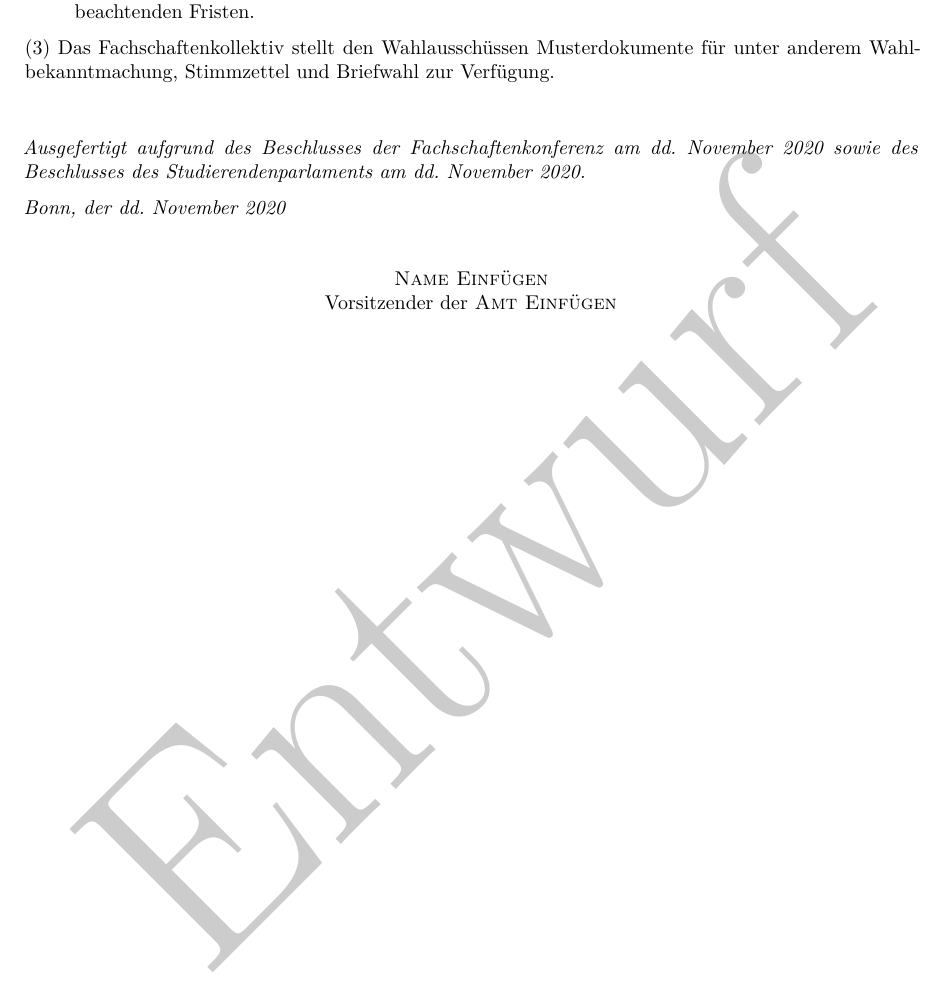
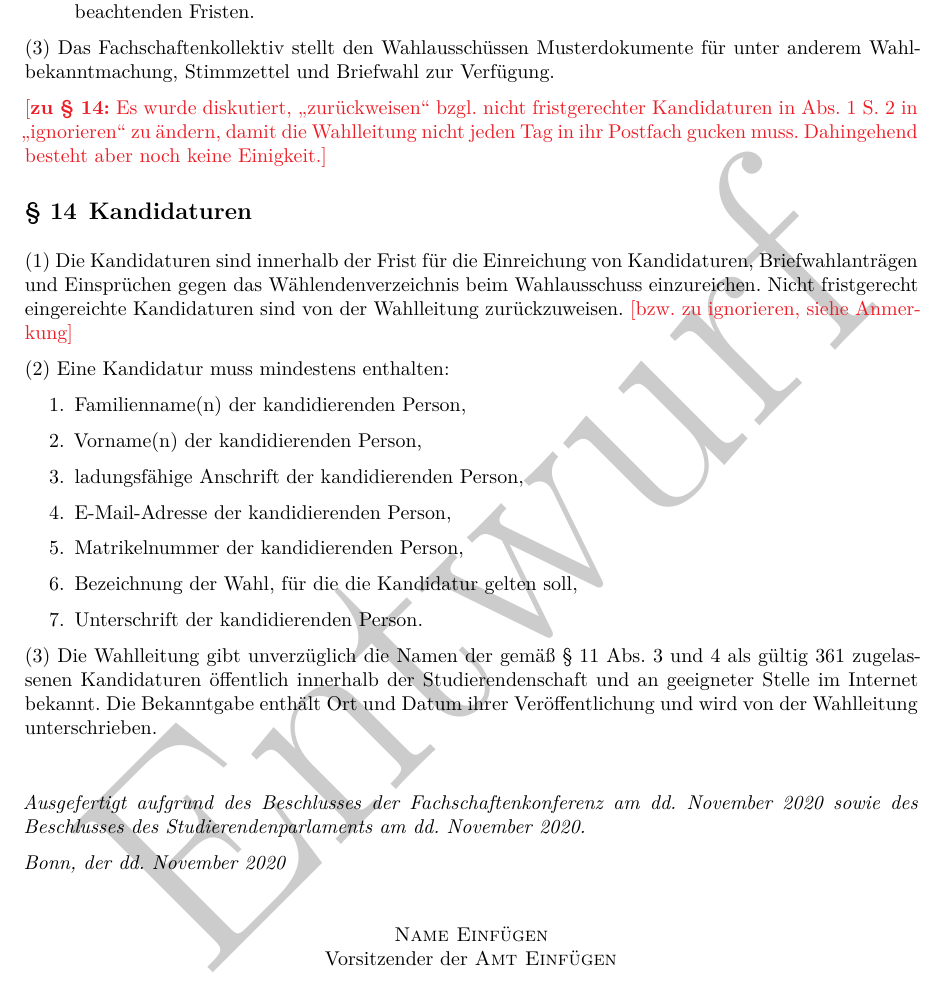
Before and after one commit to FK-Bonn/FSWO, a LaTeX document (FSWO-Entwurf.tex): part of page 9 of 9, cut so that both start at the same text. Compiled offline with XeLaTeX.

Commit message:
Adding clause 14

```diff
--- a/FSWO-Entwurf.tex
+++ b/FSWO-Entwurf.tex
@@ -438,6 +438,34 @@ Die Bekanntmachung muss mindestens enthalten:
 Das Fachschaftenkollektiv stellt den Wahlausschüssen Musterdokumente für unter anderem Wahlbekanntmachung, Stimmzettel und Briefwahl zur Verfügung.
 \end{contract}
 
+\bemFr{\textbf{zu § 14:} Es wurde diskutiert, \enquote{zurückweisen} bzgl. nicht fristgerechter Kandidaturen in Abs. 1 S. 2 in \enquote{ignorieren} zu ändern, damit die Wahlleitung nicht jeden Tag in ihr Postfach gucken muss.
+Dahingehend besteht aber noch keine Einigkeit.}
+
+\begin{contract}
+\Clause{title={Kandidaturen}}
+Die Kandidaturen sind innerhalb der Frist für die Einreichung von Kandidaturen, Briefwahlanträgen und Einsprüchen gegen das Wählendenverzeichnis beim Wahlausschuss einzureichen.
+Nicht fristgerecht eingereichte Kandidaturen sind von der Wahlleitung zurückzuweisen.
+\bemFr{bzw. zu ignorieren, siehe Anmerkung}
+
+Eine Kandidatur muss mindestens enthalten:
+\begin{enumerate}
+\item Familienname(n) der kandidierenden Person,
+\item Vorname(n) der kandidierenden Person,
+\item ladungsfähige Anschrift der kandidierenden Person,
+\item E-Mail-Adresse der kandidierenden Person,
+\item Matrikelnummer der kandidierenden Person,
+\item Bezeichnung der Wahl, für die die Kandidatur gelten soll,
+\item Unterschrift der kandidierenden Person.
+\end{enumerate}
+
+Die Wahlleitung gibt unverzüglich die Namen der gemäß § 11 Abs. 3 und 4 als gültig 361 zugelassenen Kandidaturen öffentlich innerhalb der Studierendenschaft und an geeigneter Stelle im Internet bekannt.
+Die Bekanntgabe enthält Ort und Datum ihrer Veröffentlichung und wird von der Wahlleitung unterschrieben.
+\end{contract}
+
+
+
+
+
 \vspace{2em}
 {\itshape%
 Ausgefertigt aufgrund des Beschlusses der Fachschaftenkonferenz am dd.~November~2020 sowie des Beschlusses des Studierendenparlaments am dd.~November~2020.
```
